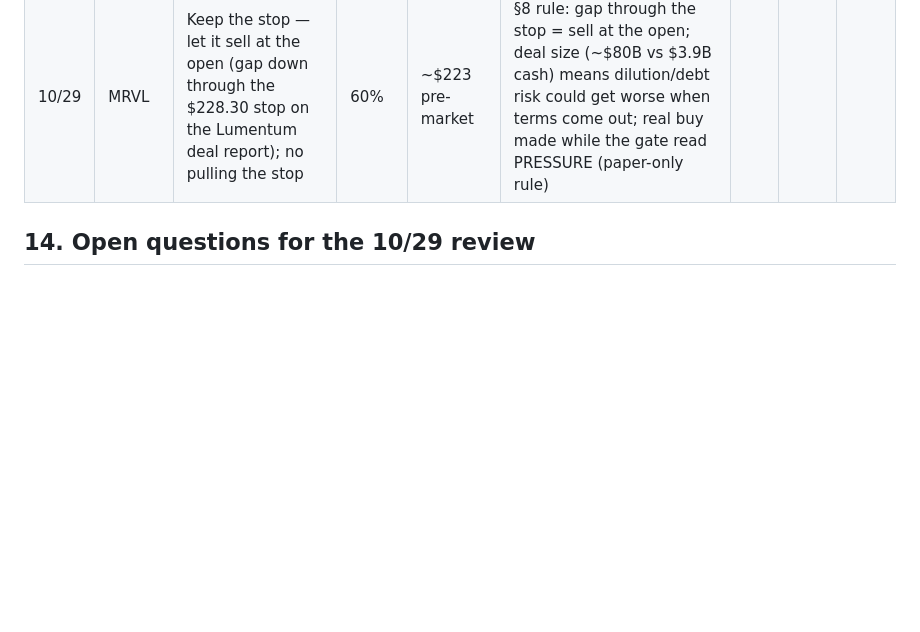
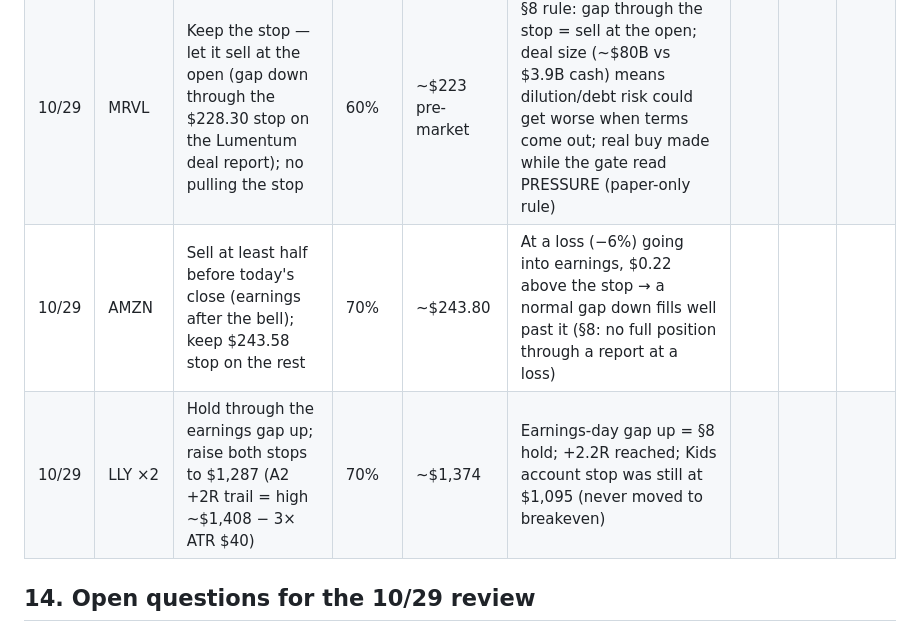
Before and after one commit to greendoormanagment-ux/signal-desk, a Markdown page: PLAYBOOK.md, the part around the change. Drawn GitHub-style; blank space fills up the shorter version.

Commit message:
Scorecard: AMZN + LLY position review (10/29)

```diff
--- a/PLAYBOOK.md
+++ b/PLAYBOOK.md
@@ -194,6 +194,8 @@ Every straight take gets a row. Confidence = how sure (50% = coin flip, 80% = st
 | 10/23 | KNSA | Trim half before 10/27 pre-market earnings (sell by Mon 10/26 close) unless price rebuilds the cushion | 70% | $79.00 | Cushion ≈ +4.3% vs thinkorswim market-maker move ±$6.11 (7.7%); stop $75.76 is only 4% away → a normal earnings gap down goes through it | | | |
 | 10/29 | MEDP | Watch — buy (paper while the gate isn't UPTREND) only on a close above $684.52 on ≥ 1.4× volume; pass on a close below ~$645 on volume | 60% | ~$674 | 1.5% under 52-week high, EPS +25% passes, earnings just out (no block); but revenue only +8.5%, 10/22 heavy-volume reversal off the high, market CORRECTION | | | |
 | 10/29 | MRVL | Keep the stop — let it sell at the open (gap down through the $228.30 stop on the Lumentum deal report); no pulling the stop | 60% | ~$223 pre-market | §8 rule: gap through the stop = sell at the open; deal size (~$80B vs $3.9B cash) means dilution/debt risk could get worse when terms come out; real buy made while the gate read PRESSURE (paper-only rule) | | | |
+| 10/29 | AMZN | Sell at least half before today's close (earnings after the bell); keep $243.58 stop on the rest | 70% | ~$243.80 | At a loss (−6%) going into earnings, $0.22 above the stop → a normal gap down fills well past it (§8: no full position through a report at a loss) | | | |
+| 10/29 | LLY ×2 | Hold through the earnings gap up; raise both stops to $1,287 (A2 +2R trail = high ~$1,408 − 3× ATR $40) | 70% | ~$1,374 | Earnings-day gap up = §8 hold; +2.2R reached; Kids account stop was still at $1,095 (never moved to breakeven) | | | |
 
 ## 14. Open questions for the 10/29 review
 - Do pullback BUYs after sharp drops (Day Change ≤ −4%) do worse? (Scans: Day Change %, 5D Change %, Volume Pace)
```
